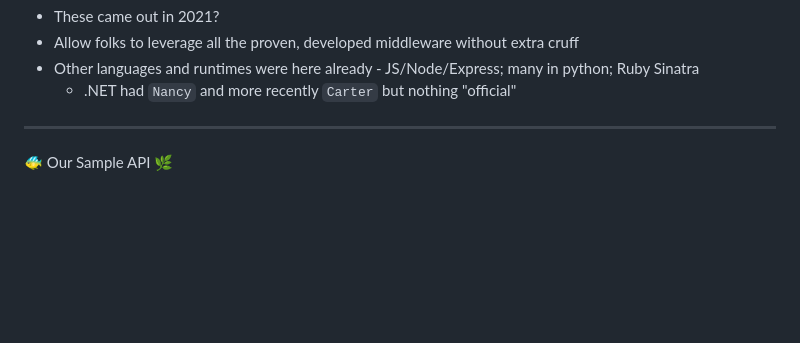
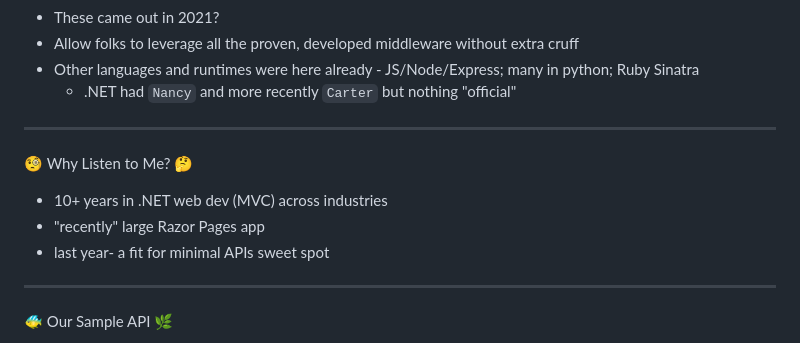
Before and after one commit to pmcvtm/presentations, a Markdown page: slides/min-maxing-minimal-apis/readme.md, the part around the change. GitHub-like rendering; blank space fills up the shorter version.

Commit message:
add a slide for the non-believers

```diff
--- a/slides/min-maxing-minimal-apis/readme.md
+++ b/slides/min-maxing-minimal-apis/readme.md
@@ -143,6 +143,14 @@ Note:
 - Allow folks to leverage all the proven, developed middleware without extra cruff
 - Other languages and runtimes were here already - JS/Node/Express; many in python; Ruby Sinatra
   - .NET had `Nancy` and more recently `Carter` but nothing "official"
+
+---
+
+🧐 Why Listen to Me? 🤔
+
+- 10+ years in .NET web dev (MVC) across industries
+- "recently" large Razor Pages app
+- last year- a fit for minimal APIs sweet spot
 
 ---
 
```
